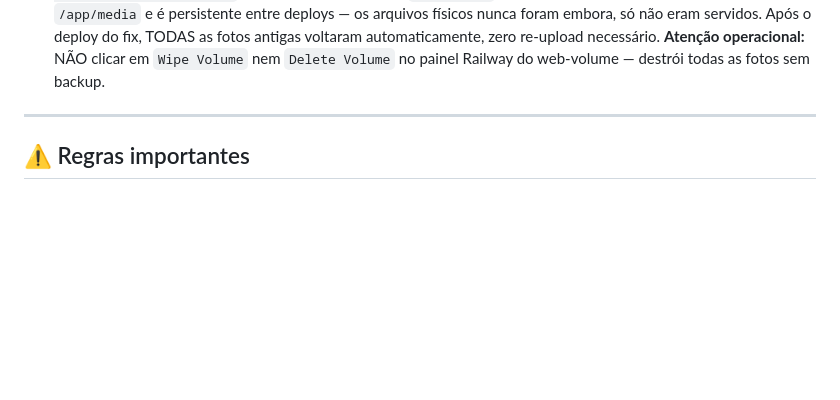
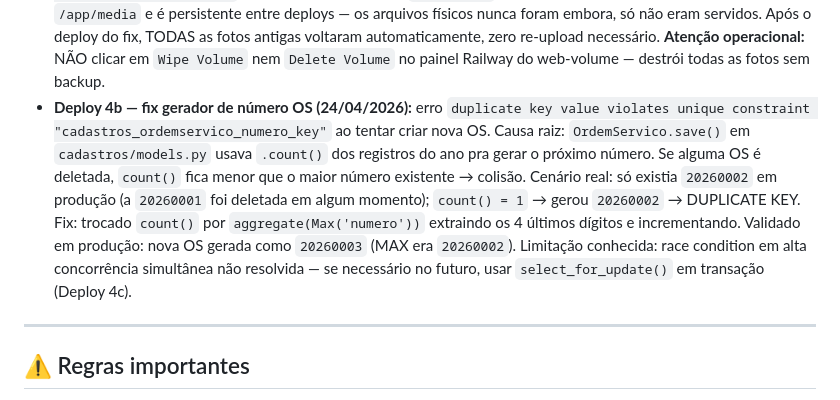
Before and after one commit to gr-blip/escolta-system, a Markdown page: CONTEXTO_CLAUDE_GrupoJR.md, the part around the change. GitHub-like rendering; blank space fills up the shorter version.

Commit message:
docs(4b): registra fix do gerador de numero OS (count -> MAX+1)

```diff
--- a/CONTEXTO_CLAUDE_GrupoJR.md
+++ b/CONTEXTO_CLAUDE_GrupoJR.md
@@ -351,6 +351,7 @@ pg_restore -d "DATABASE_PUBLIC_URL" --clean "D:\backup_escolta.dump"
 - **Migração de dados SQLite → PostgreSQL:** dados exportados do SQLite local via `dumpdata` com script Python (encoding UTF-8 forçado) e importados no PostgreSQL do Railway via `loaddata` com `DATABASE_URL` definida no ambiente.
 - **Deploy 3b — remover `--fake` do Start Command (23/04/2026):** o Start Command antigo usava `migrate --fake` herdado de uma crise no Deploy inicial (13/04). Isso fazia com que QUALQUER migration nova entrasse como `FAKED` sem criar a tabela — descoberto quando a `0029_funcionariopatrimonial` foi deployada e bateu `relation does not exist` no primeiro GET. Fix: atualizado o Start Command para `python manage.py migrate && python manage.py collectstatic --noinput && gunicorn escolta_system.wsgi --log-file - --timeout 120 --workers 2` (sem `--fake`, com 2 workers e timeout 120s alinhados ao Procfile). A tabela `cadastros_funcionariopatrimonial` foi criada manualmente via SQL DDL no Data tab porque o registro já estava marcado como `FAKED` em `django_migrations`.
 - **Deploy 4a — servir `/media/` em produção (23/04/2026):** fotos de agentes, funcionários patrimoniais, marcos de OS, paradas, incidentes, veículos, trocas, assinaturas e comprovantes apareciam como placeholder quebrado em produção. Causa raiz: (1) `urls.py` usava `static(settings.MEDIA_URL, ...)`, helper que **só funciona com `DEBUG=True`** — em produção o Django nem roteava `/media/*` (404); (2) `settings.py` tinha `MEDIA_ROOT` hardcoded (`BASE_DIR / 'media'`) ignorando a env var `MEDIA_ROOT=/app/media` já configurada no Railway. Fix: (1) `MEDIA_ROOT = os.environ.get('MEDIA_ROOT', str(BASE_DIR / 'media'))` no settings; (2) no `urls.py`, `if settings.DEBUG: static(...) else: re_path(r'^media/(?P<path>.*)$', django.views.static.serve, {'document_root': ...})`. **Insight crítico:** o volume `web-volume` (50 GB) do Railway está montado em `/app/media` e é persistente entre deploys — os arquivos físicos nunca foram embora, só não eram servidos. Após o deploy do fix, TODAS as fotos antigas voltaram automaticamente, zero re-upload necessário. **Atenção operacional:** NÃO clicar em `Wipe Volume` nem `Delete Volume` no painel Railway do web-volume — destrói todas as fotos sem backup.
+- **Deploy 4b — fix gerador de número OS (24/04/2026):** erro `duplicate key value violates unique constraint "cadastros_ordemservico_numero_key"` ao tentar criar nova OS. Causa raiz: `OrdemServico.save()` em `cadastros/models.py` usava `.count()` dos registros do ano pra gerar o próximo número. Se alguma OS é deletada, `count()` fica menor que o maior número existente → colisão. Cenário real: só existia `20260002` em produção (a `20260001` foi deletada em algum momento); `count() = 1` → gerou `20260002` → DUPLICATE KEY. Fix: trocado `count()` por `aggregate(Max('numero'))` extraindo os 4 últimos dígitos e incrementando. Validado em produção: nova OS gerada como `20260003` (MAX era `20260002`). Limitação conhecida: race condition em alta concorrência simultânea não resolvida — se necessário no futuro, usar `select_for_update()` em transação (Deploy 4c).
 
 ---
 
```
